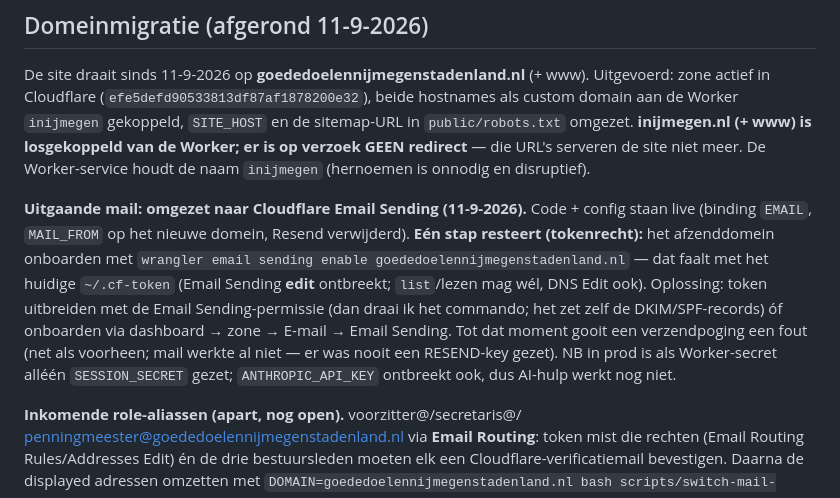
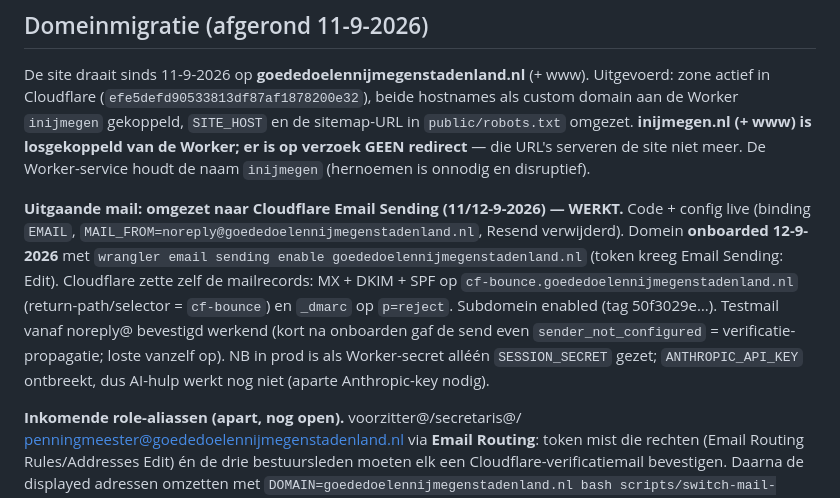
Before and after one commit to marcovanthiel/inijmegen, a Markdown page: CLAUDE.md, the part around the change. GitHub-like rendering.

Commit message:
docs: Email Sending onboarding afgerond + testmail bevestigd afgeleverd
Co-Authored-By: Claude Fable 5 <noreply@anthropic.com>
Claude-Session: https://claude.ai/code/session_01MvFYHz4ci2AU8fzPw2Bcjr

```diff
--- a/CLAUDE.md
+++ b/CLAUDE.md
@@ -215,17 +215,17 @@ beide hostnames als custom domain aan de Worker `inijmegen` gekoppeld,
 URL's serveren de site niet meer. De Worker-service houdt de naam `inijmegen`
 (hernoemen is onnodig en disruptief).
 
-**Uitgaande mail: omgezet naar Cloudflare Email Sending (11-9-2026).** Code +
-config staan live (binding `EMAIL`, `MAIL_FROM` op het nieuwe domein, Resend
-verwijderd). **Eén stap resteert (tokenrecht):** het afzenddomein onboarden met
-`wrangler email sending enable goededoelennijmegenstadenland.nl` — dat faalt met
-het huidige `~/.cf-token` (Email Sending **edit** ontbreekt; `list`/lezen mag
-wél, DNS Edit ook). Oplossing: token uitbreiden met de Email Sending-permissie
-(dan draai ik het commando; het zet zelf de DKIM/SPF-records) óf onboarden via
-dashboard → zone → E-mail → Email Sending. Tot dat moment gooit een verzendpoging
-een fout (net als voorheen; mail werkte al niet — er was nooit een RESEND-key
-gezet). NB in prod is als Worker-secret alléén `SESSION_SECRET` gezet;
-`ANTHROPIC_API_KEY` ontbreekt ook, dus AI-hulp werkt nog niet.
+**Uitgaande mail: omgezet naar Cloudflare Email Sending (11/12-9-2026) — WERKT.**
+Code + config live (binding `EMAIL`, `MAIL_FROM=noreply@goededoelennijmegenstadenland.nl`,
+Resend verwijderd). Domein **onboarded 12-9-2026** met
+`wrangler email sending enable goededoelennijmegenstadenland.nl` (token kreeg
+Email Sending: Edit). Cloudflare zette zelf de mailrecords: MX + DKIM + SPF op
+`cf-bounce.goededoelennijmegenstadenland.nl` (return-path/selector = `cf-bounce`)
+en `_dmarc` op `p=reject`. Subdomein enabled (tag 50f3029e…). Testmail vanaf
+noreply@ bevestigd werkend (kort na onboarden gaf de send even
+`sender_not_configured` = verificatie-propagatie; loste vanzelf op). NB in prod is
+als Worker-secret alléén `SESSION_SECRET` gezet; `ANTHROPIC_API_KEY` ontbreekt,
+dus AI-hulp werkt nog niet (aparte Anthropic-key nodig).
 
 **Inkomende role-aliassen (apart, nog open).** voorzitter@/secretaris@/
 penningmeester@goededoelennijmegenstadenland.nl via **Email Routing**: token mist
```
